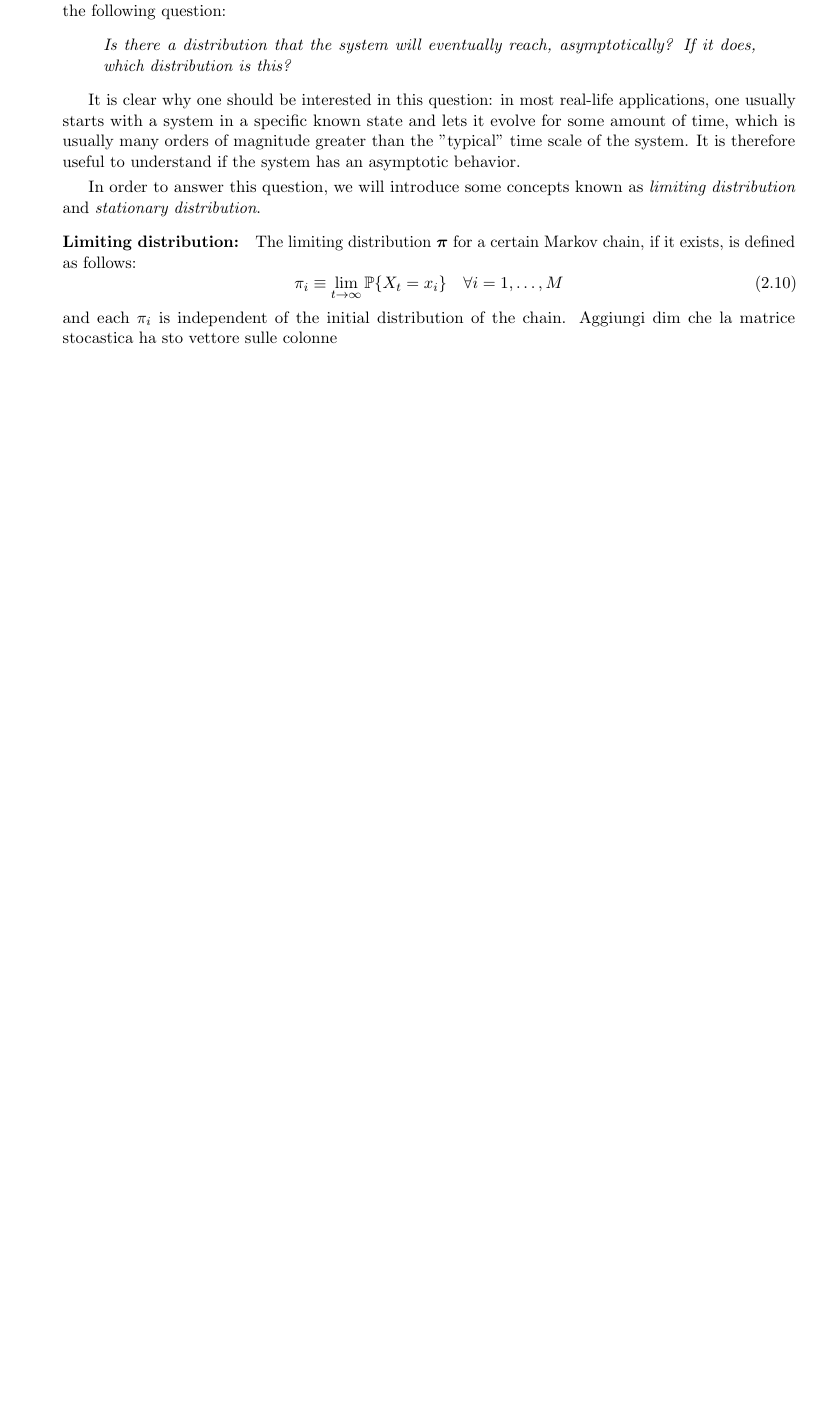
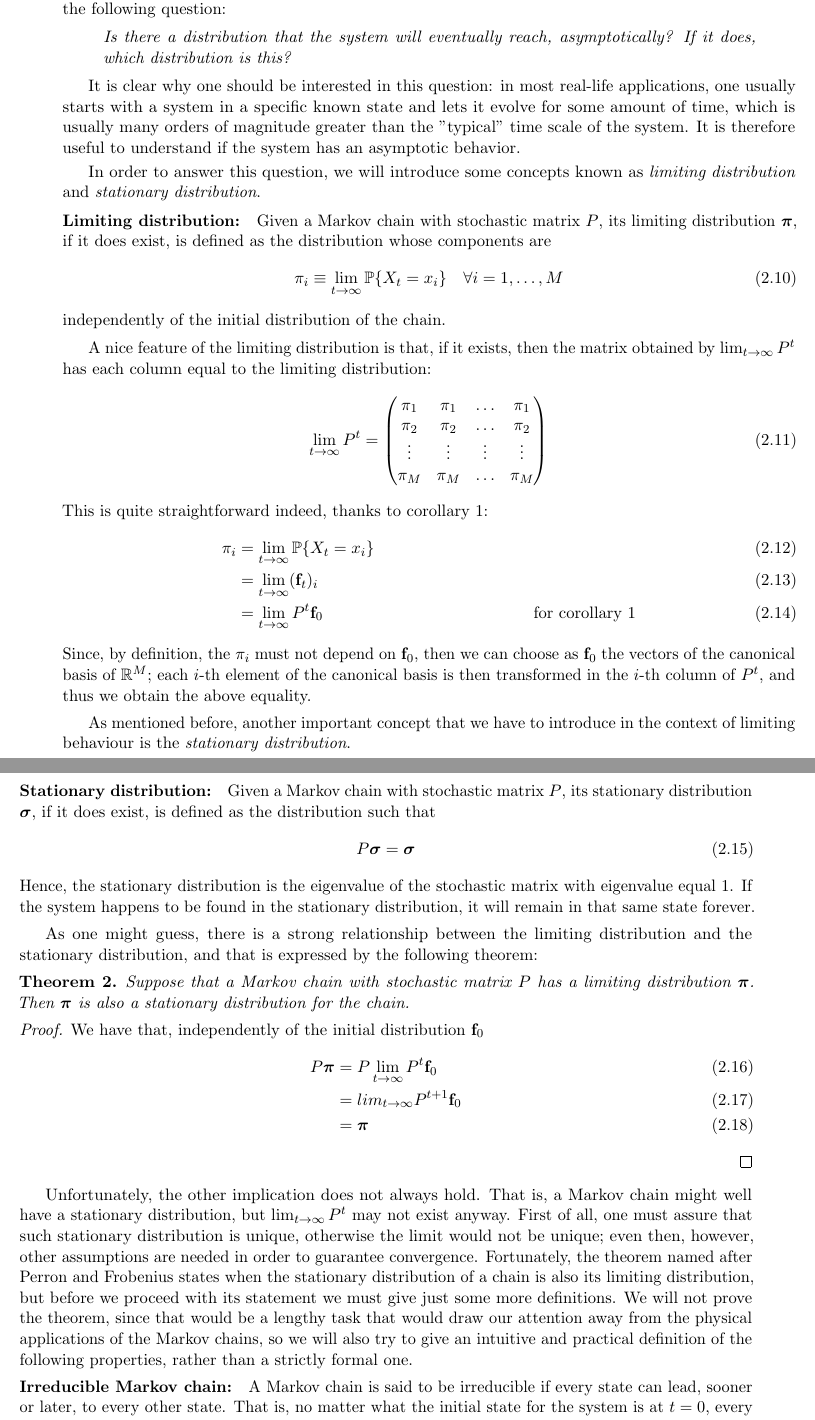
Before and after one commit to elenaacinapura/thesis_ehrenfest_model, a LaTeX thesis (main.tex, which reads sections/ch2_markov_chains.tex): part of page 9 of 9 before the commit and two parts of pages 9 and 10 of 10 after it, the two joined at a grey line, cut so that both start at the same text, the shorter picture padded with empty space. Compiled offline with pdfLaTeX.

Commit message:
end limiting distribution

```diff
--- a/main.tex
+++ b/main.tex
@@ -10,6 +10,7 @@
 \newcommand{\Space}[0]{\mathcal{S}}
 \newcommand{\f}[0]{\vec{f}}
 \newcommand{\p}[0]{\boldsymbol{\pi}}
+\newcommand{\staz}[0]{\boldsymbol{\sigma}}
 \renewcommand\vec{\mathbf}
 %%%%%%%%%%%%%%%%%%%%%%%%%%%%%%%%%%%%%%%%%%%%%%%%%%%%%%%%%%
 
--- a/sections/ch2_markov_chains.tex
+++ b/sections/ch2_markov_chains.tex
@@ -104,10 +104,59 @@ It is clear why one should be interested in this question: in most real-life app
 In order to answer this question, we will introduce some concepts known as \emph{limiting distribution} and \emph{stationary distribution}.
 
 \begin{ndef}[Limiting distribution]
-The limiting distribution $\p$ for a certain Markov chain, if it exists, is defined as follows:
+Given a Markov chain with stochastic matrix $P$, its limiting distribution $\p$, if it does exist, is defined as the distribution whose components are
 \begin{equation}
     \pi_i \equiv \lim_{t \rightarrow \infty} \prob{X_t = x_i} \quad \forall i=1,\dots,M
 \end{equation}
-and each $\pi_i$ is independent of the initial distribution of the chain.
-Aggiungi dim che la matrice stocastica ha sto vettore sulle colonne
+independently of the initial distribution of the chain.
 \end{ndef}
+
+A nice feature of the limiting distribution is that, if it exists, then the matrix obtained by $\lim_{t \rightarrow \infty} P^t$ has each column equal to the limiting distribution:
+\begin{equation}
+    \lim_{t \rightarrow \infty} P^t =
+    \begin{pmatrix}
+        \pi_1 & \pi_1 & \dots & \pi_1 \\
+        \pi_2 & \pi_2 & \dots & \pi_2 \\
+        \vdots & \vdots & \vdots & \vdots \\
+        \pi_M & \pi_M & \dots & \pi_M
+    \end{pmatrix}
+\end{equation}
+This is quite straightforward indeed, thanks to corollary \ref{th:evolution_complete}:
+\begin{align}
+    \pi_i
+        & = \lim_{t \rightarrow \infty} \prob{X_t = x_i} \\
+        & = \lim_{t \rightarrow \infty} (\f_t)_i \\
+        & = \lim_{t \rightarrow \infty} P^t \f_0 && \text{for corollary \ref{th:evolution_complete}}
+\end{align}
+Since, by definition, the $\pi_i$ must not depend on $\f_0$, then we can choose as $\f_0$ the vectors of the canonical basis of $\mathbb{R}^M$; each $i$-th element of the canonical basis is then transformed in the $i$-th column of $P^t$, and thus we obtain the above equality.
+
+\medskip
+As mentioned before, another important concept that we have to introduce in the context of limiting behaviour is the \emph{stationary distribution}.
+
+\begin{ndef} [Stationary distribution]
+    Given a Markov chain with stochastic matrix $P$, its stationary distribution $\staz$, if it does exist, is defined as the distribution such that
+    \begin{equation}
+        P \staz = \staz
+    \end{equation}
+    Hence, the stationary distribution is the \text{eigenvalue} of the stochastic matrix with eigenvalue equal 1. If the system happens to be found in the stationary distribution, it will remain in that same state forever.
+\end{ndef}
+As one might guess, there is a strong relationship between the limiting distribution and the stationary distribution, and that is expressed by the following theorem:
+
+\begin{theorem}
+    Suppose that a Markov chain with stochastic matrix $P$ has a limiting distribution $\p$. Then $\p$ is also a stationary distribution for the chain.
+\end{theorem}
+\begin{proof}
+    We have that, independently of the initial distribution $\f_0$
+    \begin{align}
+        P \p
+            & = P \lim_{t \rightarrow \infty} P^t \f_0 \\
+            & = lim_{t \rightarrow \infty} P^{t+1} \f_0 \\
+            & = \p
+    \end{align}
+\end{proof}
+Unfortunately, the other implication does not always hold. That is, a Markov chain might well have a stationary distribution, but $\lim_{t \rightarrow \infty} P^t$ may not exist anyway. First of all, one must assure that such stationary distribution is unique, otherwise the limit would not be unique; even then, however, other assumptions are needed in order to guarantee convergence. Fortunately, the theorem named after Perron and Frobenius states when the stationary distribution of a chain is also its limiting distribution, but before we proceed with its statement we must give just some more definitions. We will not prove the theorem, since that would be a lengthy task that would draw our attention away from the physical applications of the Markov chains, so we will also try to give an intuitive and practical definition of the following properties, rather than a strictly formal one.
+% Agggiungere reference a dove trovare i dettagli dei calcoli
+
+\begin{ndef} [Irreducible Markov chain]
+    A Markov chain is said to be irreducible if every state can lead, sooner or later, to every other state. That is, no matter what the initial state for the system is at $t=0$, every other state has a nonzero probability to be reach at some time $t>0$.
+\end{ndef}
```
Also changed, not shown: sections/ch2_markov_chains.tex (20 more changed lines).
